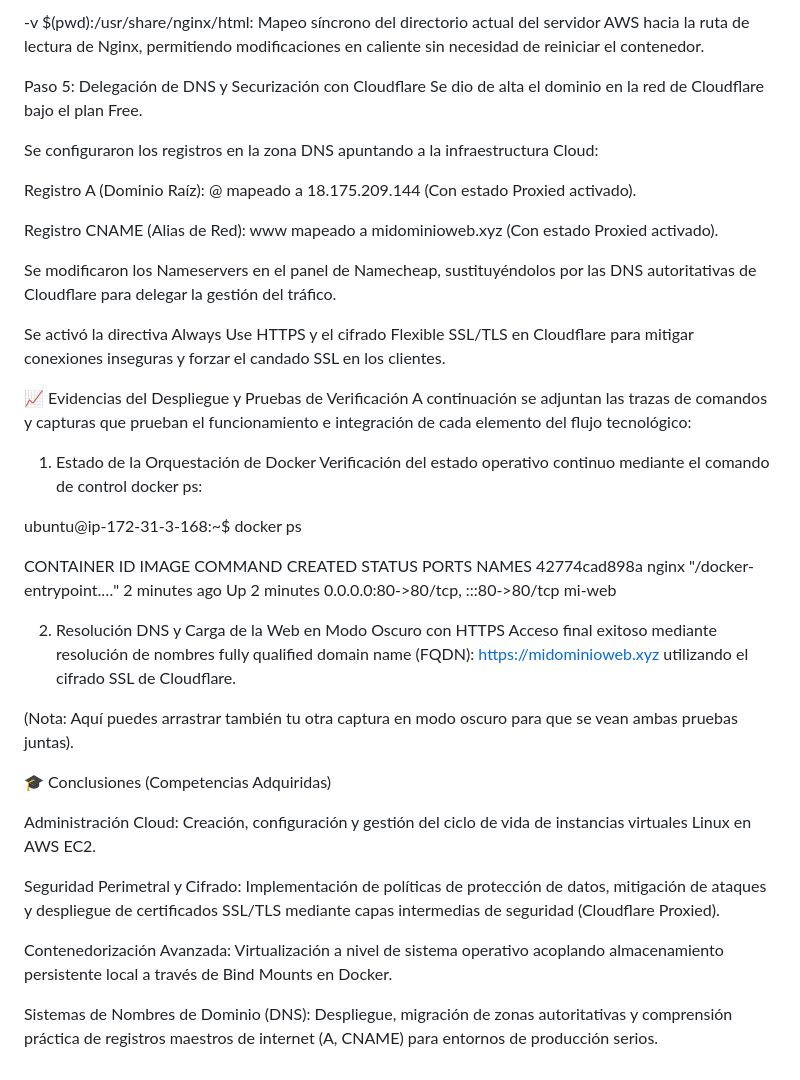
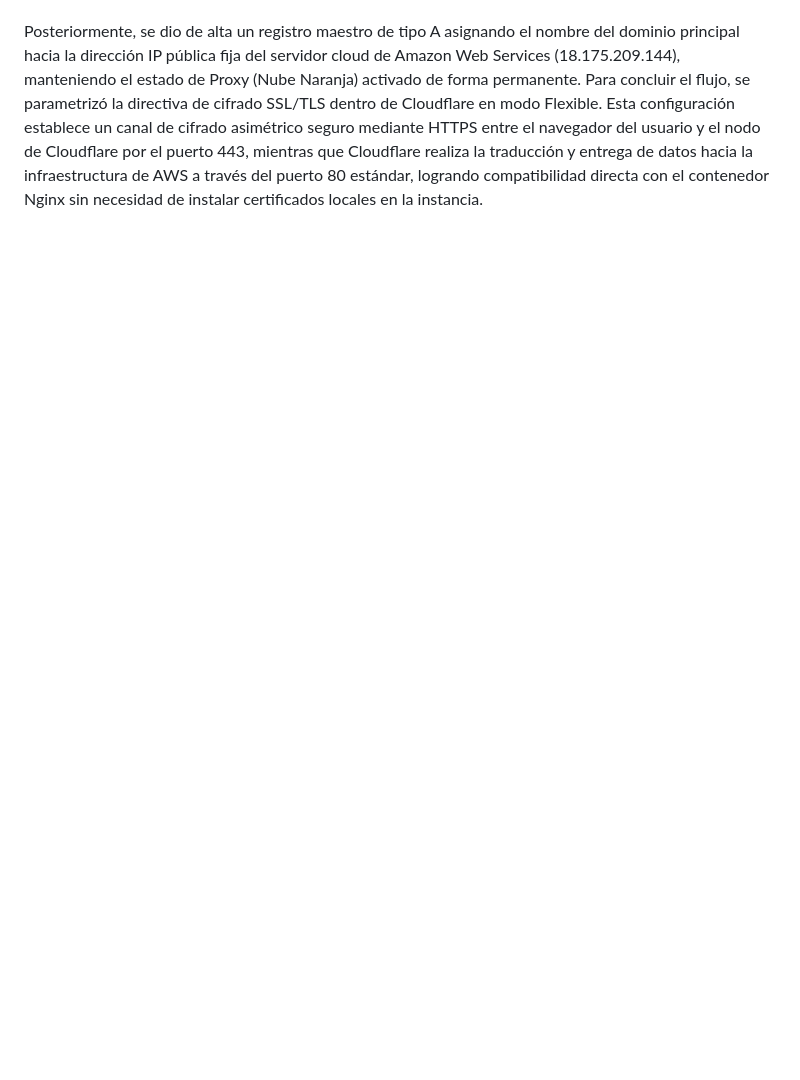
Before and after one commit to victor01-dev/despliegue-infraestructura-cloud, a Markdown page: README.md, the part around one of its changes. Drawn GitHub-style; blank space fills up the shorter version.

```diff
--- a/README.md
+++ b/README.md
@@ -65,40 +46 @@ Explicación técnica de modificadores:
--v $(pwd):/usr/share/nginx/html: Mapeo síncrono del directorio actual del servidor AWS hacia la ruta de lectura de Nginx, permitiendo modificaciones en caliente sin necesidad de reiniciar el contenedor.
-
-Paso 5: Delegación de DNS y Securización con Cloudflare
-Se dio de alta el dominio en la red de Cloudflare bajo el plan Free.
-
-Se configuraron los registros en la zona DNS apuntando a la infraestructura Cloud:
-
-Registro A (Dominio Raíz): @ mapeado a 18.175.209.144 (Con estado Proxied activado).
-
-Registro CNAME (Alias de Red): www mapeado a midominioweb.xyz (Con estado Proxied activado).
-
-Se modificaron los Nameservers en el panel de Namecheap, sustituyéndolos por las DNS autoritativas de Cloudflare para delegar la gestión del tráfico.
-
-Se activó la directiva Always Use HTTPS y el cifrado Flexible SSL/TLS en Cloudflare para mitigar conexiones inseguras y forzar el candado SSL en los clientes.
-
-📈 Evidencias del Despliegue y Pruebas de Verificación
-A continuación se adjuntan las trazas de comandos y capturas que prueban el funcionamiento e integración de cada elemento del flujo tecnológico:
-
-1. Estado de la Orquestación de Docker
-Verificación del estado operativo continuo mediante el comando de control docker ps:
-
-ubuntu@ip-172-31-3-168:~$ docker ps
-
-CONTAINER ID   IMAGE     COMMAND                  CREATED         STATUS         PORTS                               NAMES
-42774cad898a   nginx     "/docker-entrypoint.…"   2 minutes ago   Up 2 minutes   0.0.0.0:80->80/tcp, :::80->80/tcp   mi-web
-
-2. Resolución DNS y Carga de la Web en Modo Oscuro con HTTPS
-Acceso final exitoso mediante resolución de nombres fully qualified domain name (FQDN): https://midominioweb.xyz utilizando el cifrado SSL de Cloudflare.
-
-(Nota: Aquí puedes arrastrar también tu otra captura en modo oscuro para que se vean ambas pruebas juntas).
-
-🎓 Conclusiones (Competencias Adquiridas)
-
-Administración Cloud: Creación, configuración y gestión del ciclo de vida de instancias virtuales Linux en AWS EC2.
-
-Seguridad Perimetral y Cifrado: Implementación de políticas de protección de datos, mitigación de ataques y despliegue de certificados SSL/TLS mediante capas intermedias de seguridad (Cloudflare Proxied).
-
-Contenedorización Avanzada: Virtualización a nivel de sistema operativo acoplando almacenamiento persistente local a través de Bind Mounts en Docker.
-
-Sistemas de Nombres de Dominio (DNS): Despliegue, migración de zonas autoritativas y comprensión práctica de registros maestros de internet (A, CNAME) para entornos de producción serios.
+Posteriormente, se dio de alta un registro maestro de tipo A asignando el nombre del dominio principal hacia la dirección IP pública fija del servidor cloud de Amazon Web Services (18.175.209.144), manteniendo el estado de Proxy (Nube Naranja) activado de forma permanente. Para concluir el flujo, se parametrizó la directiva de cifrado SSL/TLS dentro de Cloudflare en modo Flexible. Esta configuración establece un canal de cifrado asimétrico seguro mediante HTTPS entre el navegador del usuario y el nodo de Cloudflare por el puerto 443, mientras que Cloudflare realiza la traducción y entrega de datos hacia la infraestructura de AWS a través del puerto 80 estándar, logrando compatibilidad directa con el contenedor Nginx sin necesidad de instalar certificados locales en la instancia.
```
Also changed, not shown: other parts of README.md (+36 -55 lines).
